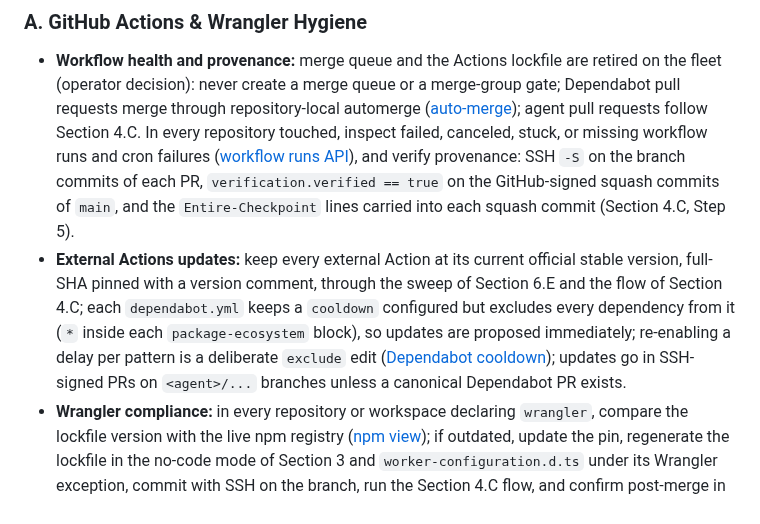
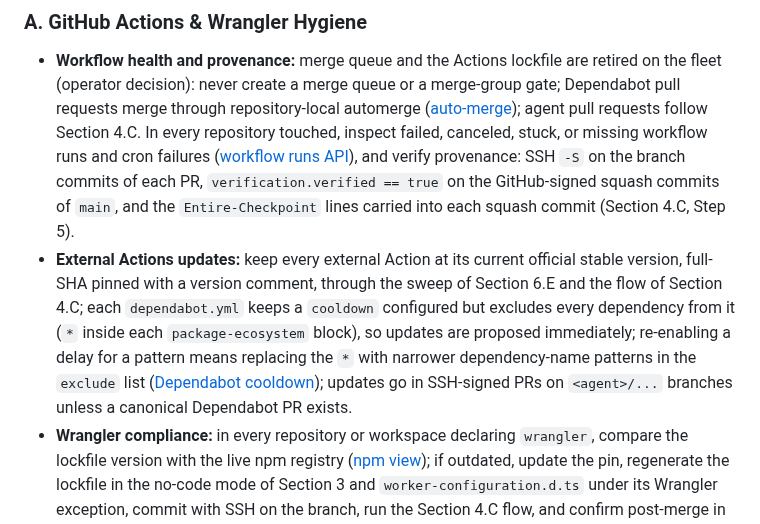
Before and after one commit to LCV-Ideas-Software/.github, a Markdown page: AGENTS.md, the part around the change. GitHub-like rendering.

```diff
--- a/AGENTS.md
+++ b/AGENTS.md
@@ -228,7 +228,7 @@ Enforce these rules continuously during every task, on every repository or entit
 
 ### A. GitHub Actions & Wrangler Hygiene
 * **Workflow health and provenance:** merge queue and the Actions lockfile are retired on the fleet (operator decision): never create a merge queue or a merge-group gate; Dependabot pull requests merge through repository-local automerge ([auto-merge](https://docs.github.com/en/pull-requests/how-tos/merge-and-close-pull-requests/automatically-merging-a-pull-request)); agent pull requests follow Section 4.C. In every repository touched, inspect failed, canceled, stuck, or missing workflow runs and cron failures ([workflow runs API](https://docs.github.com/en/rest/actions/workflow-runs)), and verify provenance: SSH `-S` on the branch commits of each PR, `verification.verified == true` on the GitHub-signed squash commits of `main`, and the `Entire-Checkpoint` lines carried into each squash commit (Section 4.C, Step 5).
-* **External Actions updates:** keep every external Action at its current official stable version, full-SHA pinned with a version comment, through the sweep of Section 6.E and the flow of Section 4.C; each `dependabot.yml` keeps a `cooldown` configured but excludes every dependency from it (`*` inside each `package-ecosystem` block), so updates are proposed immediately; re-enabling a delay per pattern is a deliberate `exclude` edit ([Dependabot cooldown](https://docs.github.com/en/code-security/reference/supply-chain-security/dependabot-options-reference#cooldown-)); updates go in SSH-signed PRs on `<agent>/...` branches unless a canonical Dependabot PR exists.
+* **External Actions updates:** keep every external Action at its current official stable version, full-SHA pinned with a version comment, through the sweep of Section 6.E and the flow of Section 4.C; each `dependabot.yml` keeps a `cooldown` configured but excludes every dependency from it (`*` inside each `package-ecosystem` block), so updates are proposed immediately; re-enabling a delay for a pattern means replacing the `*` with narrower dependency-name patterns in the `exclude` list ([Dependabot cooldown](https://docs.github.com/en/code-security/reference/supply-chain-security/dependabot-options-reference#cooldown-)); updates go in SSH-signed PRs on `<agent>/...` branches unless a canonical Dependabot PR exists.
 * **Wrangler compliance:** in every repository or workspace declaring `wrangler`, compare the lockfile version with the live npm registry ([npm view](https://docs.npmjs.com/cli/v11/commands/npm-view/)); if outdated, update the pin, regenerate the lockfile in the no-code mode of Section 3 and `worker-configuration.d.ts` under its Wrangler exception, commit with SSH on the branch, run the Section 4.C flow, and confirm post-merge in the deployment log: `"No wrangler version specified, using pre-installed wrangler version <x>"`.
 
 ### B. Security, Quality & Asynchronous Licensing
```
Also changed, not shown: CLAUDE.md (+1 -1 lines).
